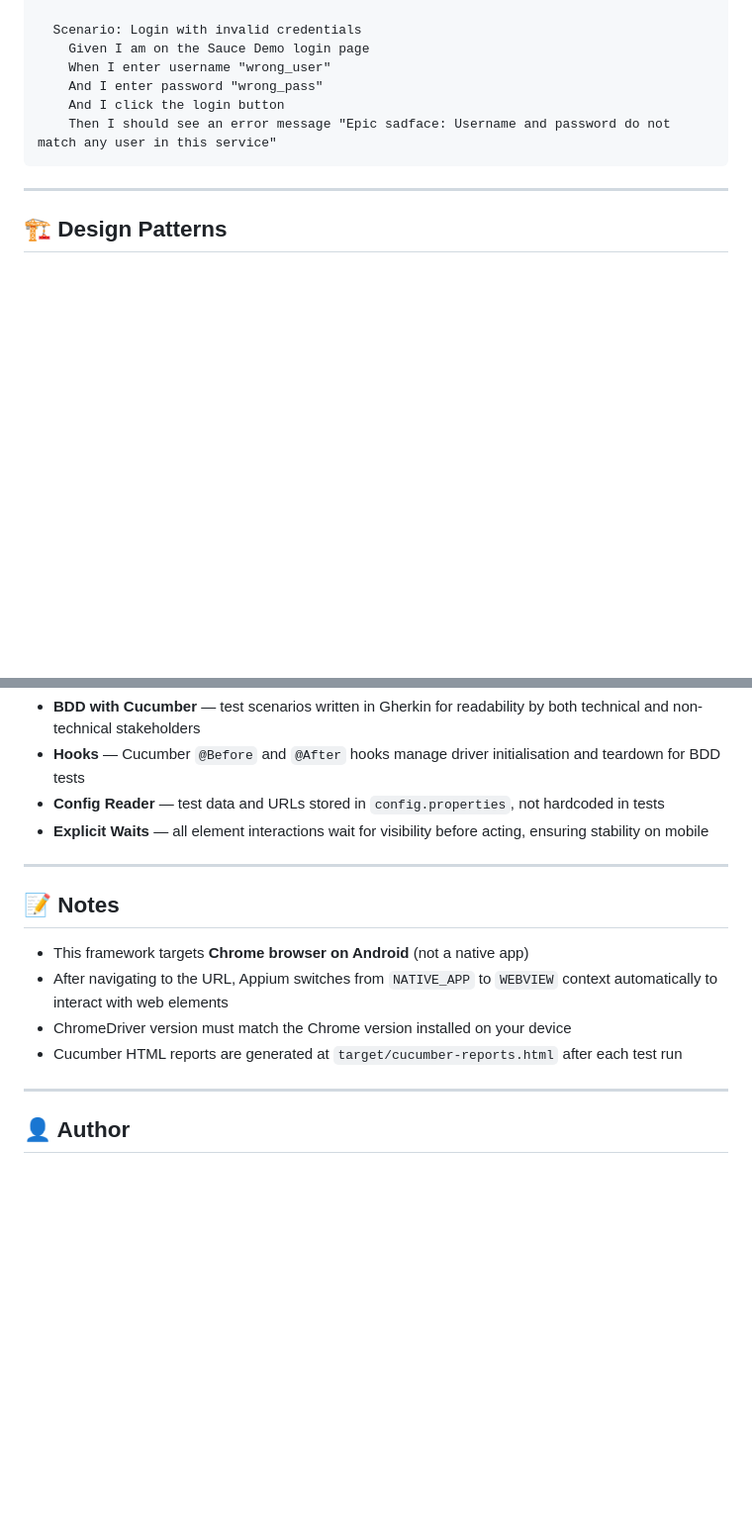
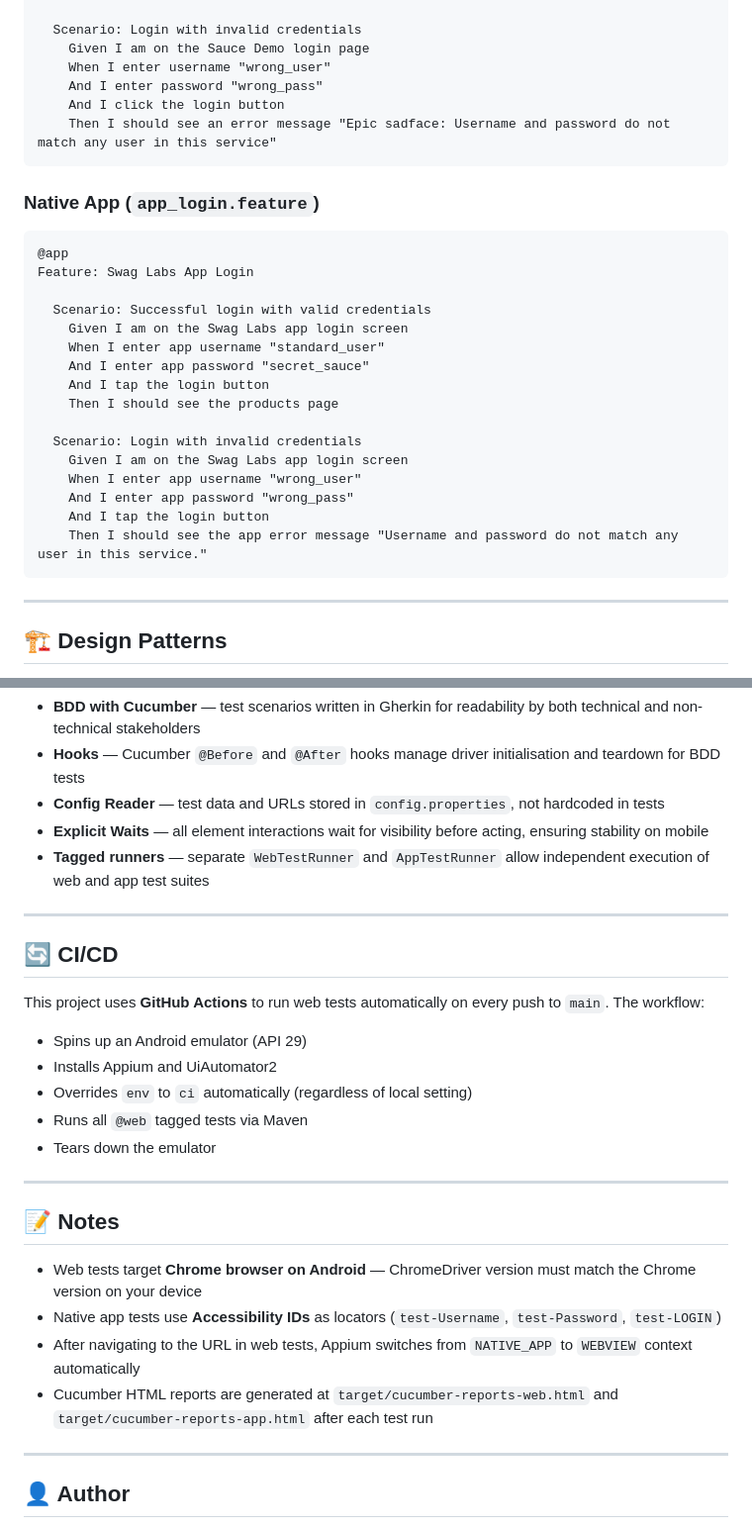
Before and after one commit to kingster80/Appium_Sauce_Demo_Project, a Markdown page: README.md, 2 parts joined by grey strips. Shown at 99% size. Drawn GitHub-style; blank space fills up the shorter version.

````diff
--- a/README.md
+++ b/README.md
@@ -155,6 +186,26 @@ Feature: Sauce Demo Login
     Then I should see an error message "Epic sadface: Username and password do not match any user in this service"
 ```
 
+### Native App (`app_login.feature`)
+```gherkin
+@app
+Feature: Swag Labs App Login
+
+  Scenario: Successful login with valid credentials
+    Given I am on the Swag Labs app login screen
+    When I enter app username "standard_user"
+    And I enter app password "secret_sauce"
+    And I tap the login button
+    Then I should see the products page
+
+  Scenario: Login with invalid credentials
+    Given I am on the Swag Labs app login screen
+    When I enter app username "wrong_user"
+    And I enter app password "wrong_pass"
+    And I tap the login button
+    Then I should see the app error message "Username and password do not match any user in this service."
+```
+
 ---
 
 ## 🏗 Design Patterns
@@ -165,15 +216,28 @@ Feature: Sauce Demo Login
 - **Hooks** — Cucumber `@Before` and `@After` hooks manage driver initialisation and teardown for BDD tests
 - **Config Reader** — test data and URLs stored in `config.properties`, not hardcoded in tests
 - **Explicit Waits** — all element interactions wait for visibility before acting, ensuring stability on mobile
+- **Tagged runners** — separate `WebTestRunner` and `AppTestRunner` allow independent execution of web and app test suites
+
+---
+
+## 🔄 CI/CD
+
+This project uses **GitHub Actions** to run web tests automatically on every push to `main`. The workflow:
+
+- Spins up an Android emulator (API 29)
+- Installs Appium and UiAutomator2
+- Overrides `env` to `ci` automatically (regardless of local setting)
+- Runs all `@web` tagged tests via Maven
+- Tears down the emulator
 
 ---
 
 ## 📝 Notes
 
-- This framework targets **Chrome browser on Android** (not a native app)
-- After navigating to the URL, Appium switches from `NATIVE_APP` to `WEBVIEW` context automatically to interact with web elements
-- ChromeDriver version must match the Chrome version installed on your device
-- Cucumber HTML reports are generated at `target/cucumber-reports.html` after each test run
+- Web tests target **Chrome browser on Android** — ChromeDriver version must match the Chrome version on your device
+- Native app tests use **Accessibility IDs** as locators (`test-Username`, `test-Password`, `test-LOGIN`)
+- After navigating to the URL in web tests, Appium switches from `NATIVE_APP` to `WEBVIEW` context automatically
+- Cucumber HTML reports are generated at `target/cucumber-reports-web.html` and `target/cucumber-reports-app.html` after each test run
 
 ---
 
````
Also changed, not shown: other parts of README.md (+60 -29 lines).
